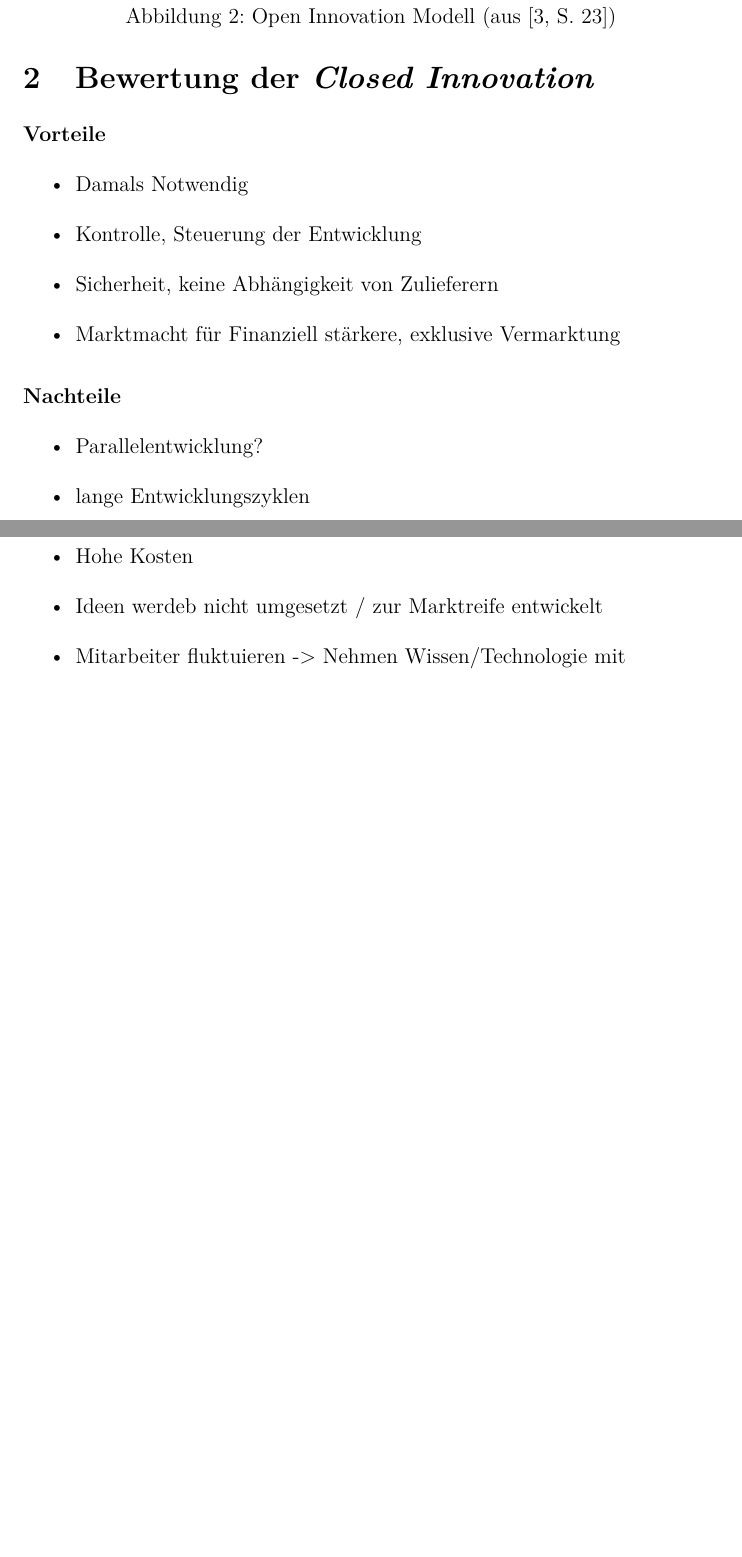
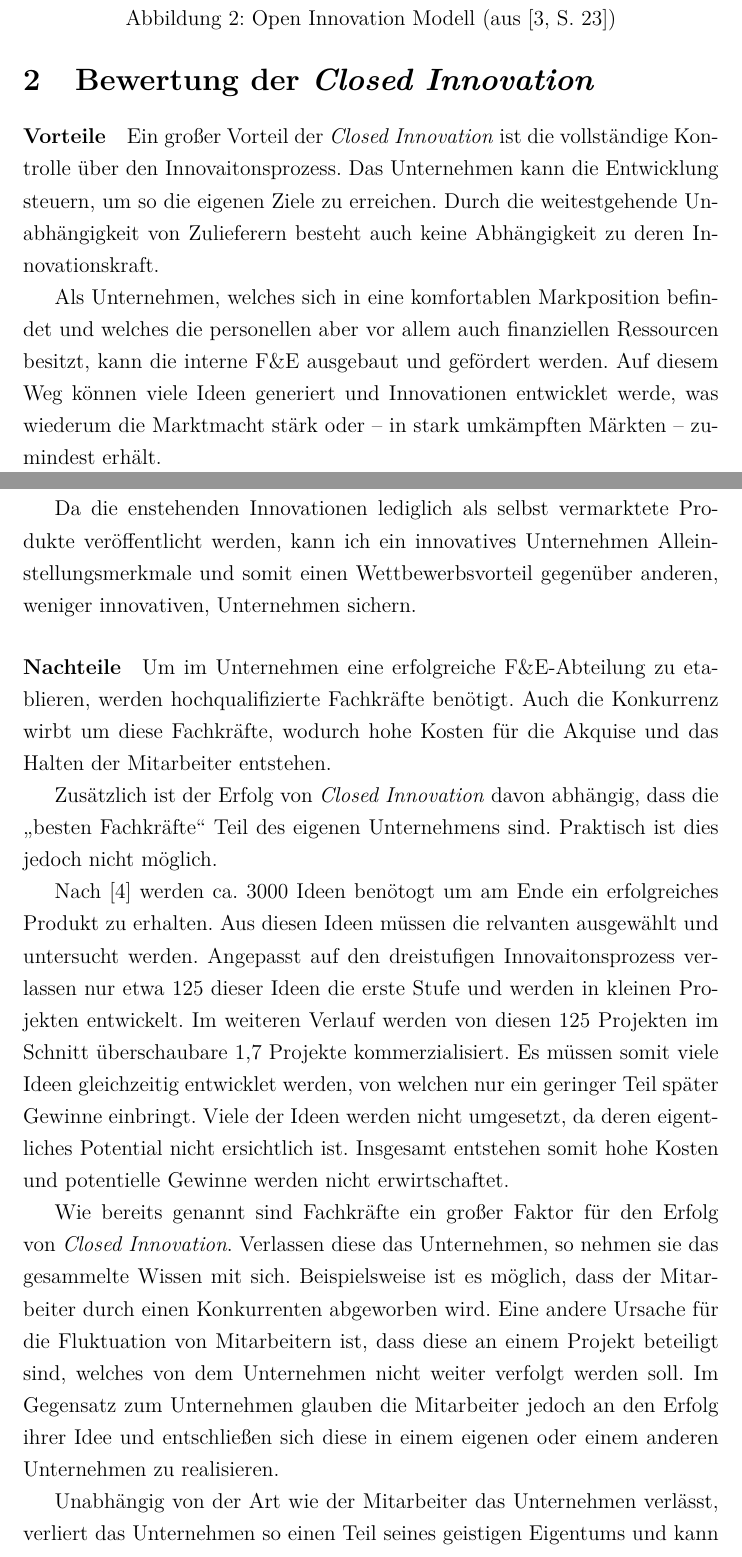
Before and after one commit to deeKay93/closedInnovation, a LaTeX paper (seminararbeit.tex, which reads content/02_Bewertung.tex): two parts of pages 9 and 10 of 12 before the commit and two parts of pages 9 and 10 of 14 after it, joined at a grey line, cut so that both start at the same text, the shorter picture padded with empty space. Compiled offline with pdfLaTeX.

Commit message:
Bewertung ausführlich

```diff
--- a/content/02_Bewertung.tex
+++ b/content/02_Bewertung.tex
@@ -1,22 +1,51 @@
-\section{Bewertung der \textit{Closed Innovation}}\label{sec:vorNachteile}
+\section{Bewertung der \textit{Closed Innovation}}\label{sec:bewertung}
 
 
-\paragraph{Vorteile}\label{sec:vorNachteile-vor}
+\paragraph{Vorteile}\label{sec:bewertung-vor}
+Ein großer Vorteil der \textit{Closed Innovation} ist die vollständige Kontrolle über den Innovaitonsprozess.
+Das Unternehmen kann die Entwicklung steuern,
+um so die eigenen Ziele zu erreichen.
+Durch die weitestgehende Unabhängigkeit von Zulieferern besteht auch keine Abhängigkeit zu deren Innovationskraft.
 
-\begin{itemize}
-    \item Damals Notwendig
-    \item Kontrolle, Steuerung der Entwicklung
-    \item Sicherheit, keine Abhängigkeit von Zulieferern
-    \item Marktmacht für Finanziell stärkere, exklusive Vermarktung
-\end{itemize}
+Als Unternehmen, welches sich in eine komfortablen Markposition befindet
+und welches die personellen aber vor allem auch finanziellen Ressourcen besitzt,
+kann die interne \ac{fe} ausgebaut und gefördert werden.
+Auf diesem Weg können viele Ideen generiert und Innovationen entwicklet werde,
+was wiederum die Marktmacht stärk oder -- in stark umkämpften Märkten -- zumindest erhält.
 
+Da die enstehenden Innovationen lediglich als selbst vermarktete Produkte veröffentlicht werden,
+kann ich ein innovatives Unternehmen Alleinstellungsmerkmale und somit einen Wettbewerbsvorteil gegenüber anderen,
+weniger innovativen, Unternehmen sichern.
 
-\paragraph{Nachteile}\label{sec:vorNachteile-nach}
+\paragraph{Nachteile}\label{sec:bewertung-nach}
+Um im Unternehmen eine erfolgreiche \ac{fe}-Abteilung zu etablieren,
+werden hochqualifizierte Fachkräfte benötigt.
+Auch die Konkurrenz wirbt um diese Fachkräfte,
+wodurch hohe Kosten für die Akquise und das Halten der Mitarbeiter entstehen.
 
-\begin{itemize}
-    \item Parallelentwicklung?
-    \item lange Entwicklungszyklen
-    \item Hohe Kosten
-    \item Ideen werdeb nicht umgesetzt / zur Marktreife entwickelt
-    \item Mitarbeiter fluktuieren -> Nehmen Wissen/Technologie mit
-\end{itemize}
+Zusätzlich ist der Erfolg von \textit{Closed Innovation} davon abhängig,
+dass die \enquote{besten Fachkräfte} Teil des eigenen Unternehmens sind.
+Praktisch ist dies jedoch nicht möglich.
+
+Nach \cite{stevens19973} werden ca. 3000 Ideen benötogt um am Ende ein erfolgreiches Produkt zu erhalten.
+Aus diesen Ideen müssen die relvanten ausgewählt und untersucht werden.
+Angepasst auf den dreistufigen Innovaitonsprozess verlassen nur etwa 125 dieser Ideen die erste Stufe
+und werden in kleinen Projekten entwickelt.
+Im weiteren Verlauf werden von diesen 125 Projekten im Schnitt überschaubare 1,7 Projekte kommerzialisiert.
+Es müssen somit viele Ideen gleichzeitig entwicklet werden,
+von welchen nur ein geringer Teil später Gewinne einbringt.
+Viele der Ideen werden nicht umgesetzt, da deren eigentliches Potential nicht ersichtlich ist.
+Insgesamt entstehen somit hohe Kosten und potentielle Gewinne werden nicht erwirtschaftet.
+
+Wie bereits genannt sind Fachkräfte ein großer Faktor für den Erfolg von \textit{Closed Innovation}.
+Verlassen diese das Unternehmen, so nehmen sie das gesammelte Wissen mit sich.
+Beispielsweise ist es möglich, dass der Mitarbeiter durch einen Konkurrenten abgeworben wird.
+Eine andere Ursache für die Fluktuation von Mitarbeitern ist,
+dass diese an einem Projekt beteiligt sind,
+welches von dem Unternehmen nicht weiter verfolgt werden soll.
+Im Gegensatz zum Unternehmen glauben die Mitarbeiter jedoch an den Erfolg ihrer Idee
+und entschließen sich diese in einem eigenen oder einem anderen Unternehmen zu realisieren.
+
+Unabhängig von der Art wie der Mitarbeiter das Unternehmen verlässt,
+verliert das Unternehmen so einen Teil seines geistigen Eigentums
+und kann daraus keine Innovationen und Gewinne mehr generieren.
```
Also changed, not shown: bibliography.bib (+13 -2 lines), content/01_Grundlagen.tex (+1 -1 lines), content/02_Bewertung.tex (18 more changed lines).
